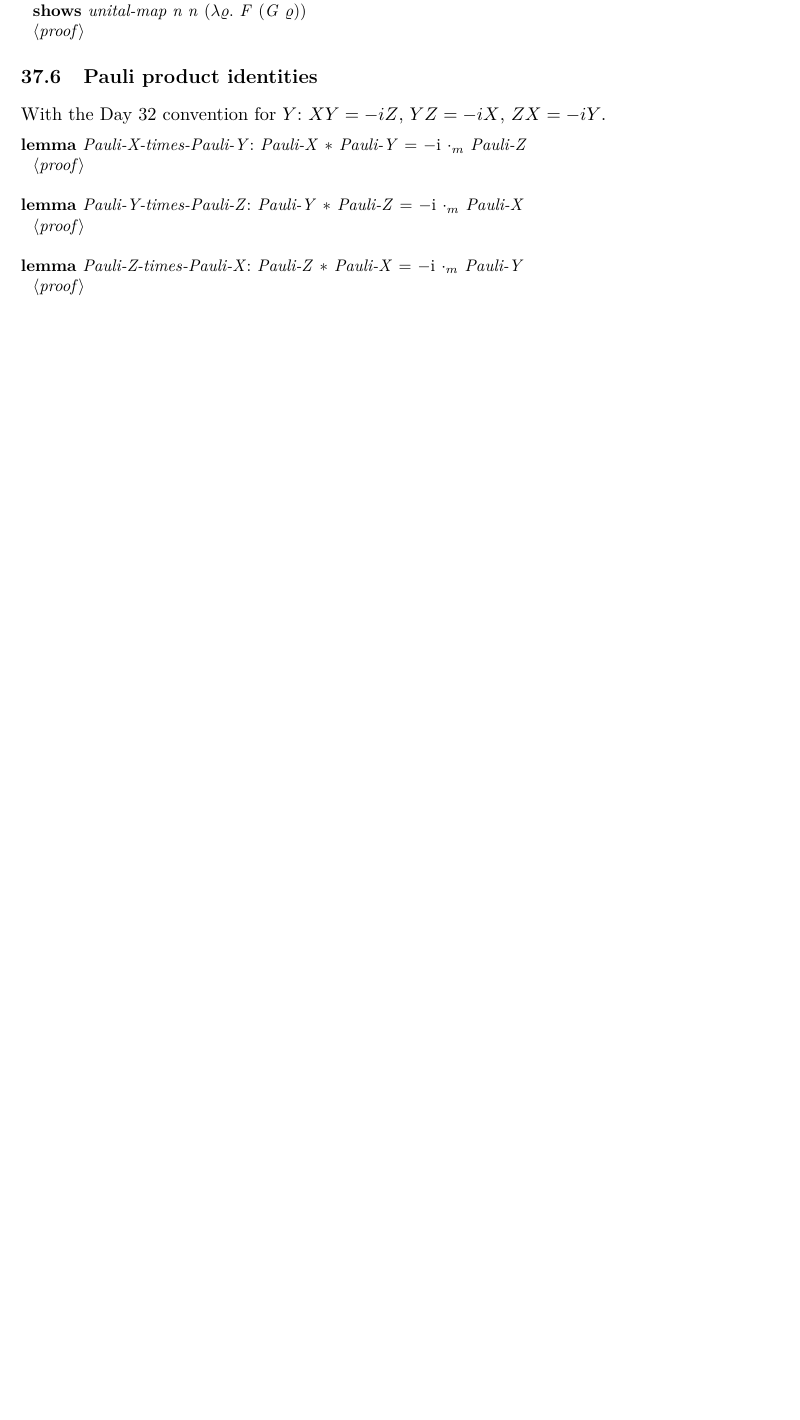
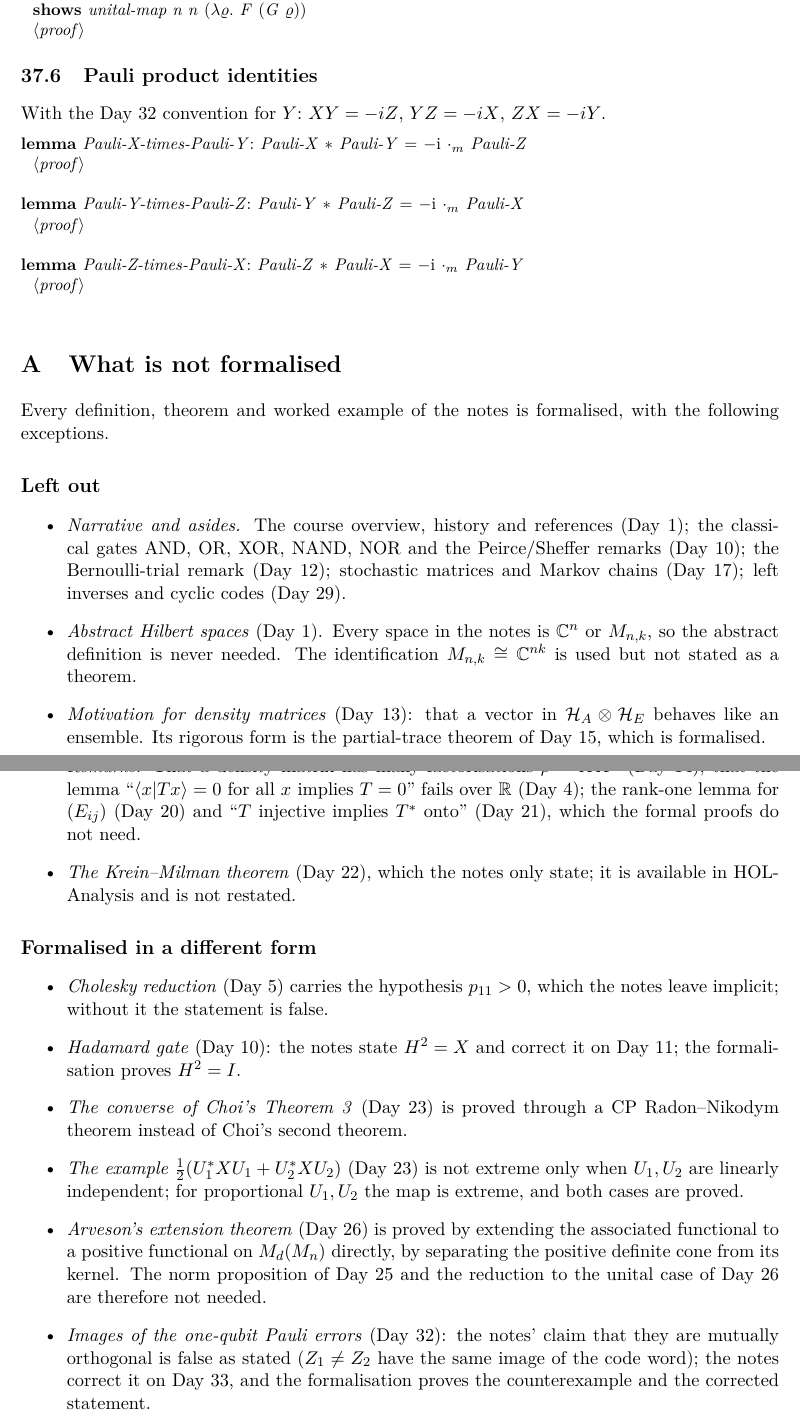
Before and after one commit to brydustin/Quantum_Computing, a LaTeX paper (document/root.tex): part of page 195 of 195 before the commit and two parts of pages 195 and 196 of 196 after it, the two joined at a grey line, cut so that both start at the same text, the shorter picture padded with empty space. The pictures show the PDF file notes_doc/Formalised_Notes.pdf that the author committed with the source.

Commit message:
Document: appendix on what is not formalised; conventions wording
The appendix replaces the pointer to NOTES_AUDIT.md.  Conventions: the
adjoint, the Hilbert-Schmidt brackets (unbreakable) and the Kraus list
read plainly; verification paragraph removed; Day 1 opening in plain
sentences.

Co-Authored-By: Claude Opus 5.5 <noreply@anthropic.com>

```diff
--- a/document/root.tex
+++ b/document/root.tex
@@ -121,4 +121,51 @@ a separate prerequisite session, \emph{Essential Functional Analysis}, with its
 \part{Beyond the notes}
 \input{Quantum_Channels}
 
+\appendix
+\section{What is not formalised}
+
+Every definition, theorem and worked example of the notes is formalised, with the following
+exceptions.
+
+\subsection*{Left out}
+\begin{itemize}
+\item \emph{Narrative and asides.}  The course overview, history and references (Day~1); the
+  classical gates AND, OR, XOR, NAND, NOR and the Peirce/Sheffer remarks (Day~10); the
+  Bernoulli-trial remark (Day~12); stochastic matrices and Markov chains (Day~17); left inverses
+  and cyclic codes (Day~29).
+\item \emph{Abstract Hilbert spaces} (Day~1).  Every space in the notes is $\C^n$ or
+  $M_{n,k}$, so the abstract definition is never needed.  The identification
+  $M_{n,k}\cong\C^{nk}$ is used but not stated as a theorem.
+\item \emph{Motivation for density matrices} (Day~13): that a vector in
+  $\mathcal H_A\otimes\mathcal H_E$ behaves like an ensemble.  Its rigorous form is the
+  partial-trace theorem of Day~15, which is formalised.
+\item \emph{Remarks.}  That a density matrix has many factorisations $\rho=XX^*$ (Day~14); that
+  the lemma ``$\langle x|Tx\rangle=0$ for all $x$ implies $T=0$'' fails over $\mathbb R$ (Day~4);
+  the rank-one lemma for $(E_{ij})$ (Day~20) and ``$T$ injective implies $T^*$ onto''
+  (Day~21), which the formal proofs do not need.
+\item \emph{The Krein--Milman theorem} (Day~22), which the notes only state; it is available
+  in HOL-Analysis and is not restated.
+\end{itemize}
+
+\subsection*{Formalised in a different form}
+\begin{itemize}
+\item \emph{Cholesky reduction} (Day~5) carries the hypothesis $p_{11}>0$, which the notes leave
+  implicit; without it the statement is false.
+\item \emph{Hadamard gate} (Day~10): the notes state $H^2=X$ and correct it on Day~11; the
+  formalisation proves $H^2=I$.
+\item \emph{The converse of Choi's Theorem~3} (Day~23) is proved through a CP
+  Radon--Nikodym theorem instead of Choi's second theorem.
+\item \emph{The example $\tfrac12(U_1^*XU_1+U_2^*XU_2)$} (Day~23) is not extreme only when
+  $U_1,U_2$ are linearly independent; for proportional $U_1,U_2$ the map is extreme, and both
+  cases are proved.
+\item \emph{Arveson's extension theorem} (Day~26) is proved by extending the associated
+  functional to a positive functional on $M_d(M_n)$ directly, by separating the positive
+  definite cone from its kernel.  The norm proposition of Day~25 and the reduction to the
+  unital case of Day~26 are therefore not needed.
+\item \emph{Images of the one-qubit Pauli errors} (Day~32): the notes' claim that they are
+  mutually orthogonal is false as stated ($Z_1\neq Z_2$ have the same image of the code word);
+  the notes correct it on Day~33, and the formalisation proves the counterexample and the
+  corrected statement.
+\end{itemize}
+
 \end{document}
```
Also changed, not shown: DIARY.md (+5 -0 lines), notes_doc/Formalised_Notes.pdf, 2 other files.
